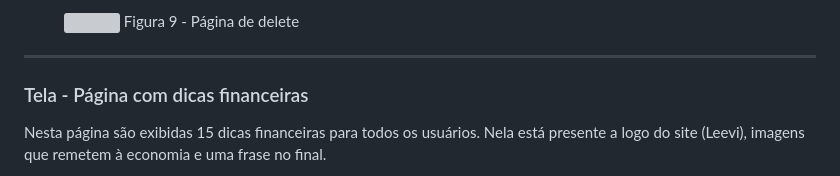
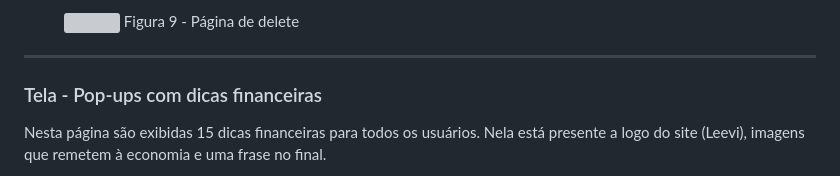
Before and after one commit to ICEI-PUC-Minas-PMV-ADS/pmv-ads-2024-1-e1-proj-web-t12-gerfin, a Markdown page: documentos/04-Projeto de Interface.md, the part around one of its changes. GitHub-like rendering; grey boxes are pictures that could not be loaded.

```diff
--- a/documentos/04-Projeto de Interface.md
+++ b/documentos/04-Projeto de Interface.md
@@ -87,6 +87,6 @@ Nas caixas acima dos gráficos estão presentes os elementos:
           </figure>
 <hr>
 
-### Tela - Página com dicas financeiras
+### Tela - Pop-ups com dicas financeiras
 <p> Nesta página são exibidas 15 dicas financeiras para todos os usuários. Nela está presente a logo do site (Leevi), imagens que remetem à economia e uma frase no final. </p>
 
```
Also changed, not shown: other parts of documentos/04-Projeto de Interface.md (+2 -2 lines).
